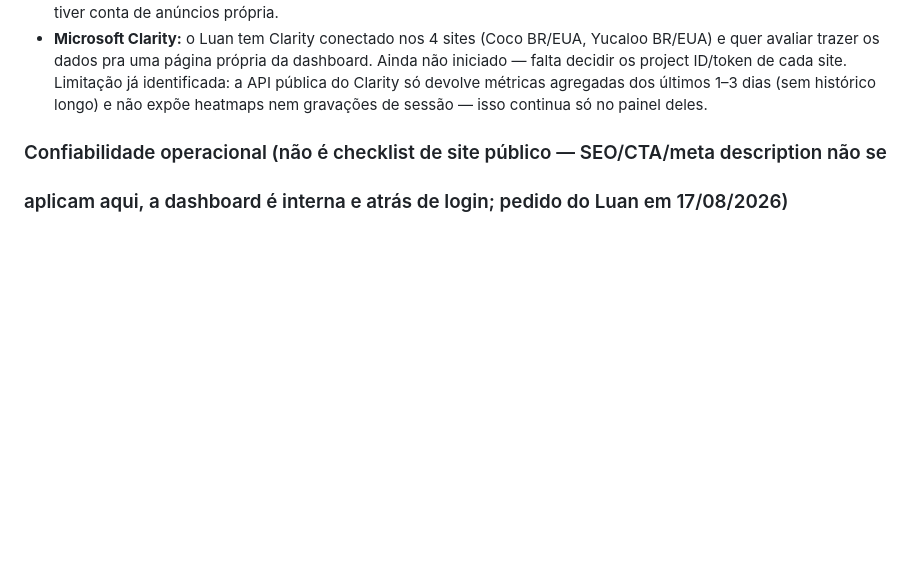
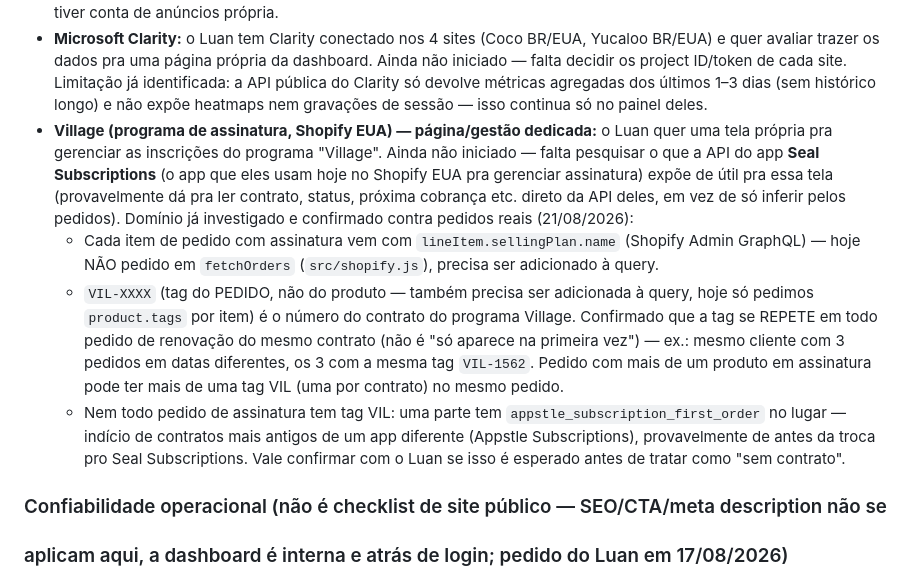
Before and after one commit to Luan-VitaPetLife/live-dashboard, a Markdown page: CLAUDE.md, the part around the change. GitHub-like rendering; blank space fills up the shorter version.

Commit message:
docs: anota backlog da página de gestão do programa Village
Registra o pedido do Luan (21/08/2026) de uma tela dedicada pra
gerenciar as inscrições do Village (Shopify EUA), junto com o que já
foi investigado sobre o mecanismo (tag VIL-XXXX = número de contrato,
sellingPlan não capturado hoje, tag legada do Appstle Subscriptions)
e a pesquisa pendente sobre o que a API do Seal Subscriptions oferece.

```diff
--- a/CLAUDE.md
+++ b/CLAUDE.md
@@ -826,6 +826,25 @@ no OAuth do ML, reautorizar via `/mercadolivre/connect` se faltar.
   decidir os project ID/token de cada site. Limitação já identificada: a API pública do Clarity só
   devolve métricas agregadas dos últimos 1–3 dias (sem histórico longo) e não expõe heatmaps nem
   gravações de sessão — isso continua só no painel deles.
+- **Village (programa de assinatura, Shopify EUA) — página/gestão dedicada:** o Luan quer uma
+  tela própria pra gerenciar as inscrições do programa "Village". Ainda não iniciado — falta
+  pesquisar o que a API do app **Seal Subscriptions** (o app que eles usam hoje no Shopify EUA
+  pra gerenciar assinatura) expõe de útil pra essa tela (provavelmente dá pra ler contrato,
+  status, próxima cobrança etc. direto da API deles, em vez de só inferir pelos pedidos). Domínio
+  já investigado e confirmado contra pedidos reais (21/08/2026):
+  - Cada item de pedido com assinatura vem com `lineItem.sellingPlan.name` (Shopify Admin
+    GraphQL) — hoje NÃO pedido em `fetchOrders` (`src/shopify.js`), precisa ser adicionado à
+    query.
+  - `VIL-XXXX` (tag do PEDIDO, não do produto — também precisa ser adicionada à query, hoje só
+    pedimos `product.tags` por item) é o número do contrato do programa Village. Confirmado que
+    a tag se REPETE em todo pedido de renovação do mesmo contrato (não é "só aparece na primeira
+    vez") — ex.: mesmo cliente com 3 pedidos em datas diferentes, os 3 com a mesma tag
+    `VIL-1562`. Pedido com mais de um produto em assinatura pode ter mais de uma tag VIL (uma por
+    contrato) no mesmo pedido.
+  - Nem todo pedido de assinatura tem tag VIL: uma parte tem `appstle_subscription_first_order`
+    no lugar — indício de contratos mais antigos de um app diferente (Appstle Subscriptions),
+    provavelmente de antes da troca pro Seal Subscriptions. Vale confirmar com o Luan se isso é
+    esperado antes de tratar como "sem contrato".
 
 ### Confiabilidade operacional (não é checklist de site público — SEO/CTA/meta description não se
 ### aplicam aqui, a dashboard é interna e atrás de login; pedido do Luan em 17/08/2026)
```
